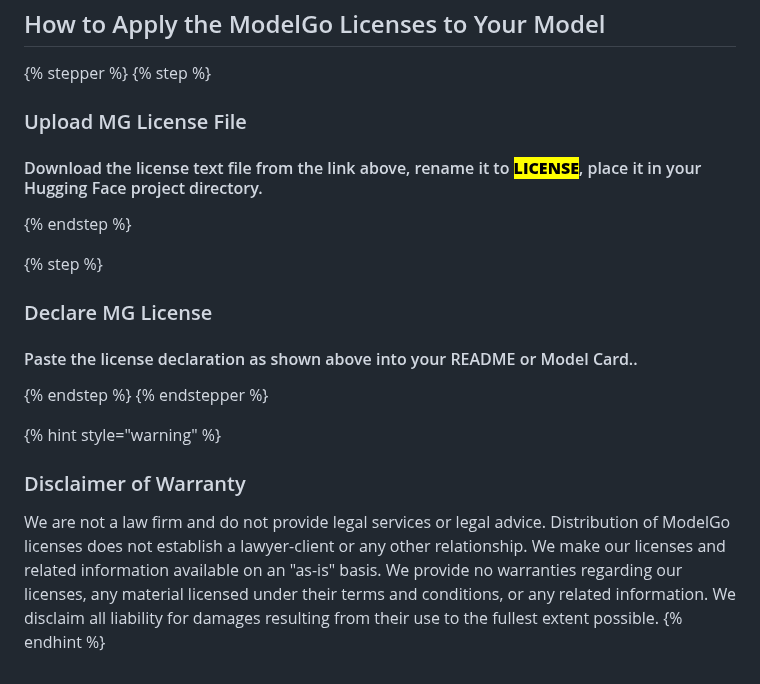
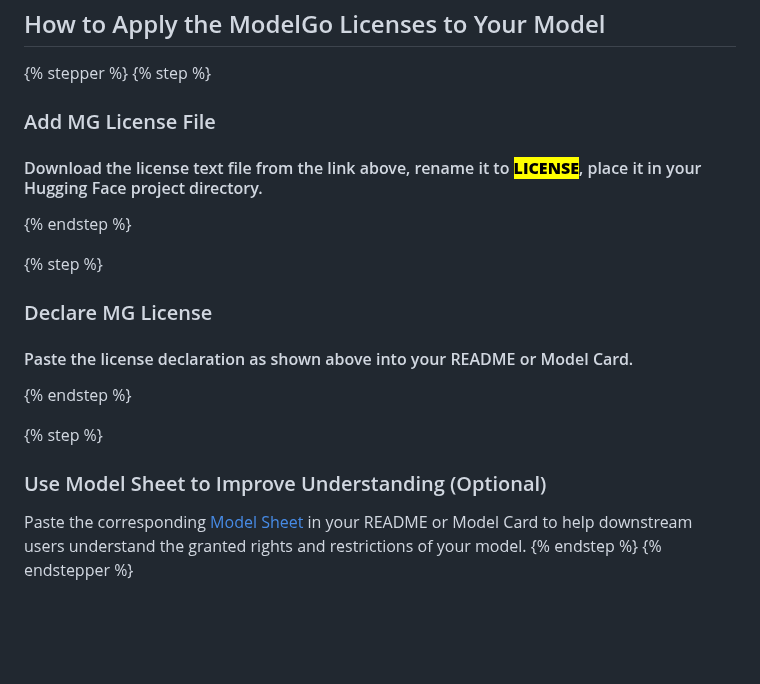
Before and after one commit to Xtra-Computing/ModelGo, a Markdown page: gitbook/get-started/using-modelgo-licenses.md, the part around one of its changes. Drawn GitHub-style; blank space fills up the shorter version.

Commit message:
GITBOOK-51: No subject

```diff
--- a/gitbook/get-started/using-modelgo-licenses.md
+++ b/gitbook/get-started/using-modelgo-licenses.md
@@ -236,7 +236,7 @@ https://ids.nus.edu.sg/docs/modelgo/MG-BY-NC-ND-2.0.txt
 
 {% stepper %}
 {% step %}
-### Upload MG License File
+### Add MG License File
 
 #### Download the license text file from the link above, rename it to <mark style="color:purple;">**LICENSE**</mark>, place it in your Hugging Face project directory.
 {% endstep %}
@@ -244,12 +244,12 @@ https://ids.nus.edu.sg/docs/modelgo/MG-BY-NC-ND-2.0.txt
 {% step %}
 ### &#x20;Declare MG License
 
-#### Paste the license declaration as shown above into your README or Model Card..
+#### Paste the license declaration as shown above into your README or Model Card.
+{% endstep %}
+
+{% step %}
+### Use Model Sheet to Improve Understanding (Optional)
+
+Paste the corresponding [Model Sheet](how-to-choose.md#with-the-help-of-model-sheet) in your README or Model Card to help downstream users understand the granted rights and restrictions of your model.
 {% endstep %}
 {% endstepper %}
-
-{% hint style="warning" %}
-### Disclaimer of Warranty
-
-We are not a law firm and do not provide legal services or legal advice. Distribution of ModelGo licenses does not establish a lawyer-client or any other relationship. We make our licenses and related information available on an "as-is" basis. We provide no warranties regarding our licenses, any material licensed under their terms and conditions, or any related information. We disclaim all liability for damages resulting from their use to the fullest extent possible.
-{% endhint %}
```
Also changed, not shown: other parts of gitbook/get-started/using-modelgo-licenses.md (+3 -3 lines), gitbook/get-started/how-to-choose.md (+1 -1 lines).
